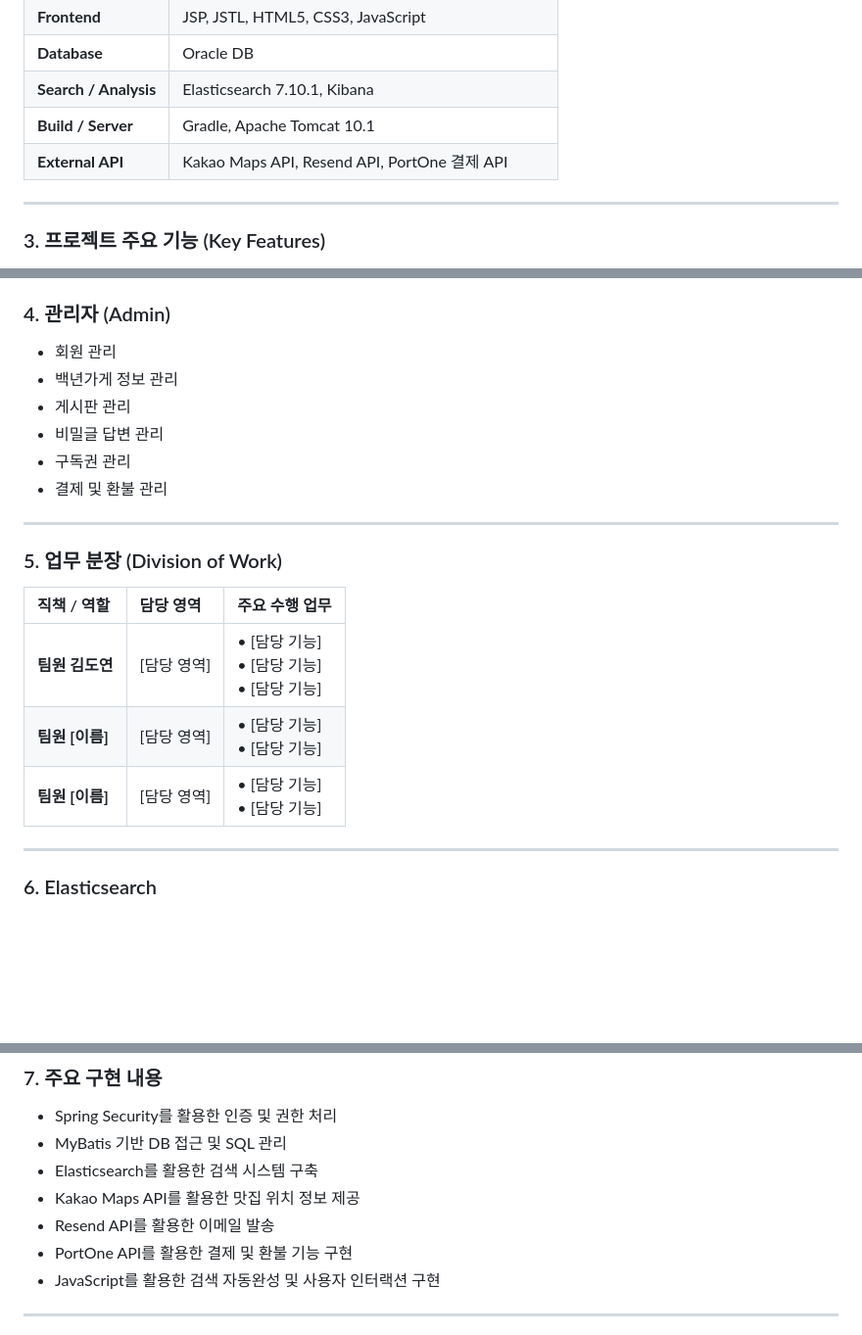
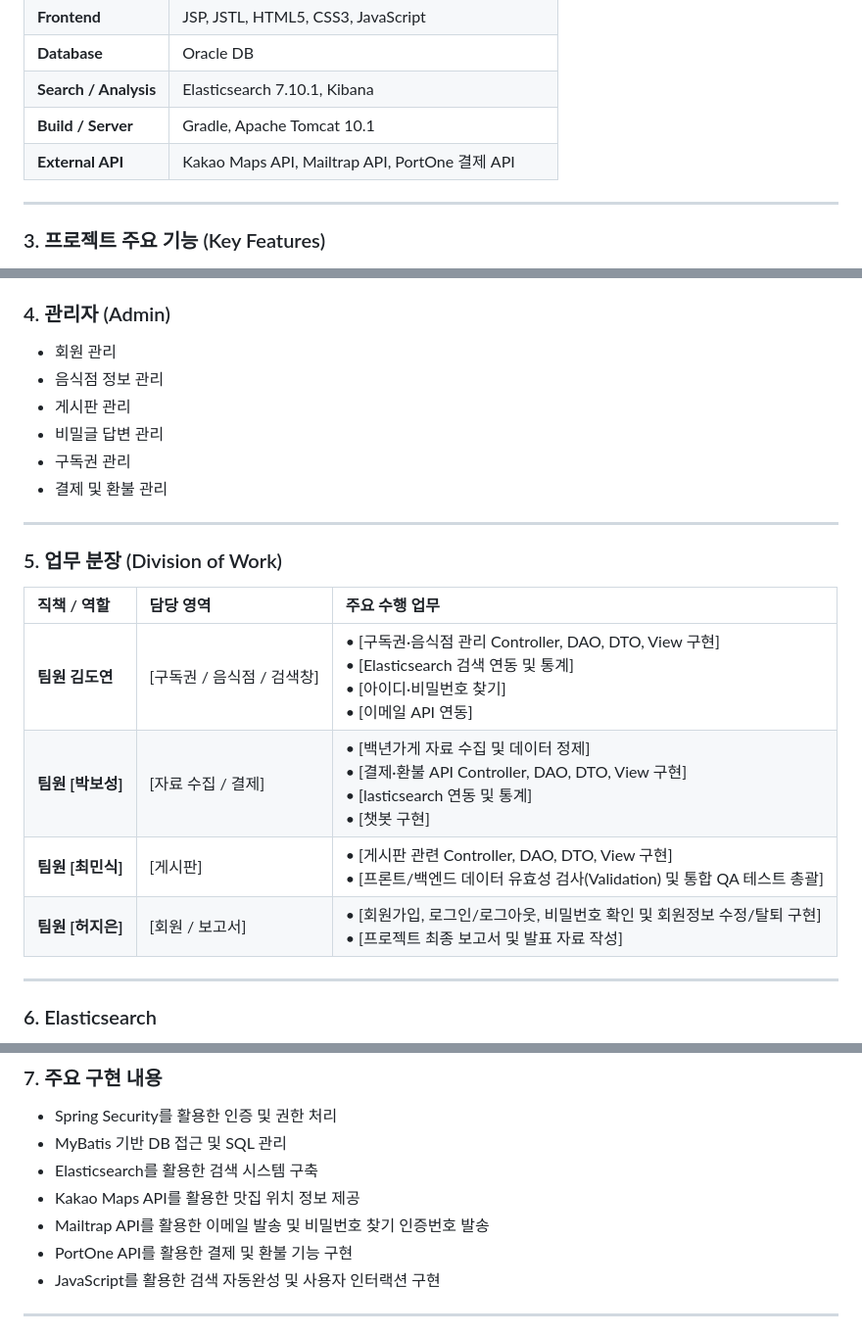
Before and after one commit to pageland12/Ijib, a Markdown page: README.md, 3 parts joined by grey strips. Shown at 98% size. GitHub-like rendering; blank space fills up the shorter version.

```diff
--- a/README.md
+++ b/README.md
@@ -22,7 +22,7 @@
 | **Database** | Oracle DB |
 | **Search / Analysis** | Elasticsearch 7.10.1, Kibana |
 | **Build / Server** | Gradle, Apache Tomcat 10.1 |
-| **External API** | Kakao Maps API, Resend API, PortOne 결제 API |
+| **External API** | Kakao Maps API, Mailtrap API, PortOne 결제 API |
 
 ---
 
@@ -74,7 +74,7 @@
 ### 4. 관리자 (Admin)
 
 * 회원 관리
-* 백년가게 정보 관리
+* 음식점 정보 관리
 * 게시판 관리
 * 비밀글 답변 관리
 * 구독권 관리
@@ -86,9 +86,10 @@
 
 | 직책 / 역할 | 담당 영역 | 주요 수행 업무 |
 | :--- | :--- | :--- |
-| **팀원 김도연** | [담당 영역] | • [담당 기능]<br>• [담당 기능]<br>• [담당 기능] |
-| **팀원 [이름]** | [담당 영역] | • [담당 기능]<br>• [담당 기능] |
-| **팀원 [이름]** | [담당 영역] | • [담당 기능]<br>• [담당 기능] |
+| **팀원 김도연** | [구독권 / 음식점 / 검색창] | • [구독권·음식점 관리 Controller, DAO, DTO, View 구현]<br>• [Elasticsearch 검색 연동 및 통계]<br>• [아이디·비밀번호 찾기]<br>• [이메일 API 연동] |
+| **팀원 [박보성]** | [자료 수집 / 결제] | • [백년가게 자료 수집 및 데이터 정제]<br>• [결제·환불 API Controller, DAO, DTO, View 구현]<br>• [lasticsearch 연동 및 통계]<br>• [챗봇 구현] |
+| **팀원 [최민식]** | [게시판] | • [게시판 관련 Controller, DAO, DTO, View 구현]<br>• [프론트/백엔드 데이터 유효성 검사(Validation) 및 통합 QA 테스트 총괄] |
+| **팀원 [허지은]** | [회원 / 보고서] | • [회원가입, 로그인/로그아웃, 비밀번호 확인 및 회원정보 수정/탈퇴 구현]<br>• [프로젝트 최종 보고서 및 발표 자료 작성] |
 
 ---
 
@@ -108,7 +109,7 @@
 * MyBatis 기반 DB 접근 및 SQL 관리
 * Elasticsearch를 활용한 검색 시스템 구축
 * Kakao Maps API를 활용한 맛집 위치 정보 제공
-* Resend API를 활용한 이메일 발송
+* Mailtrap API를 활용한 이메일 발송 및 비밀번호 찾기 인증번호 발송
 * PortOne API를 활용한 결제 및 환불 기능 구현
 * JavaScript를 활용한 검색 자동완성 및 사용자 인터랙션 구현
 
```
